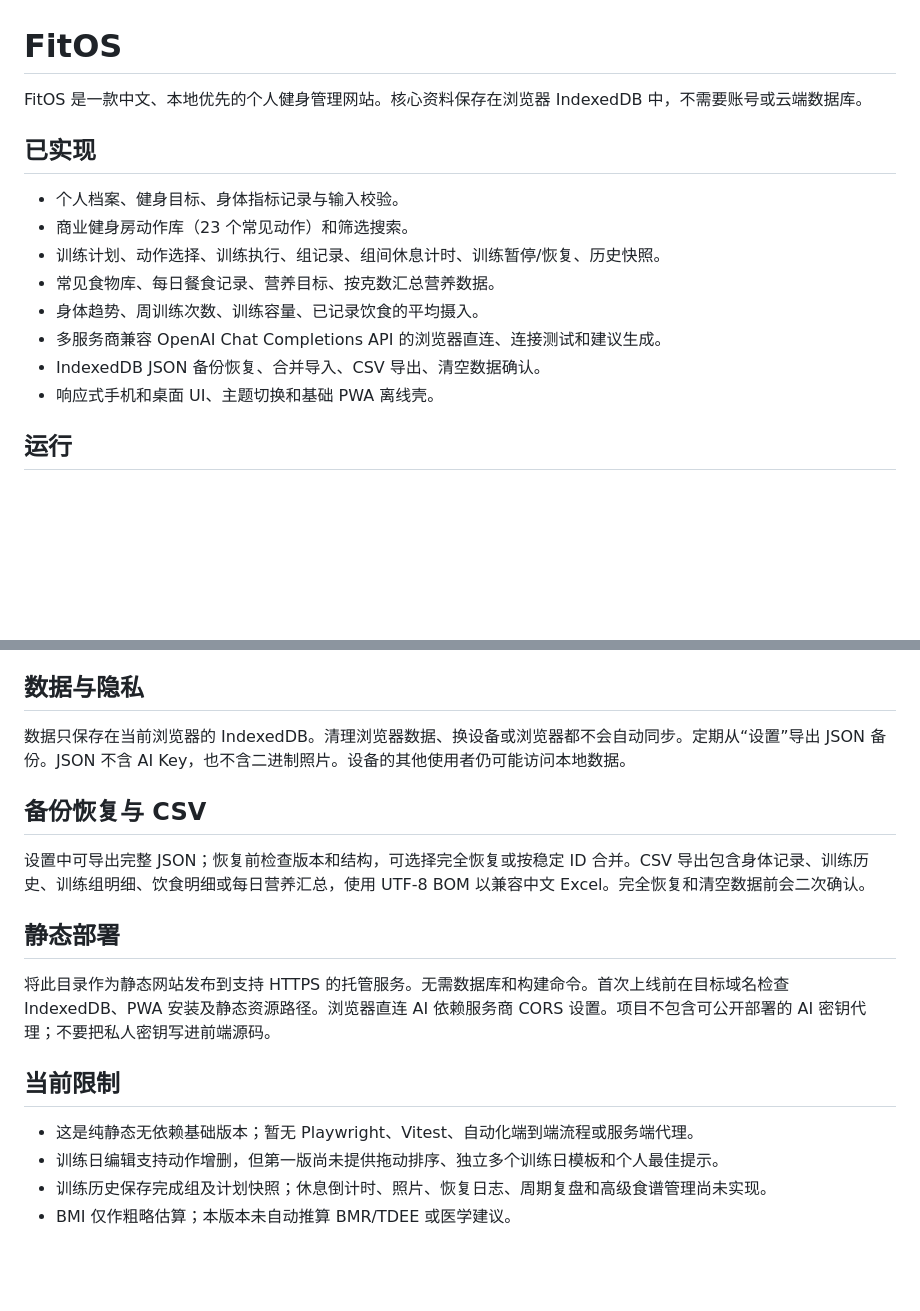
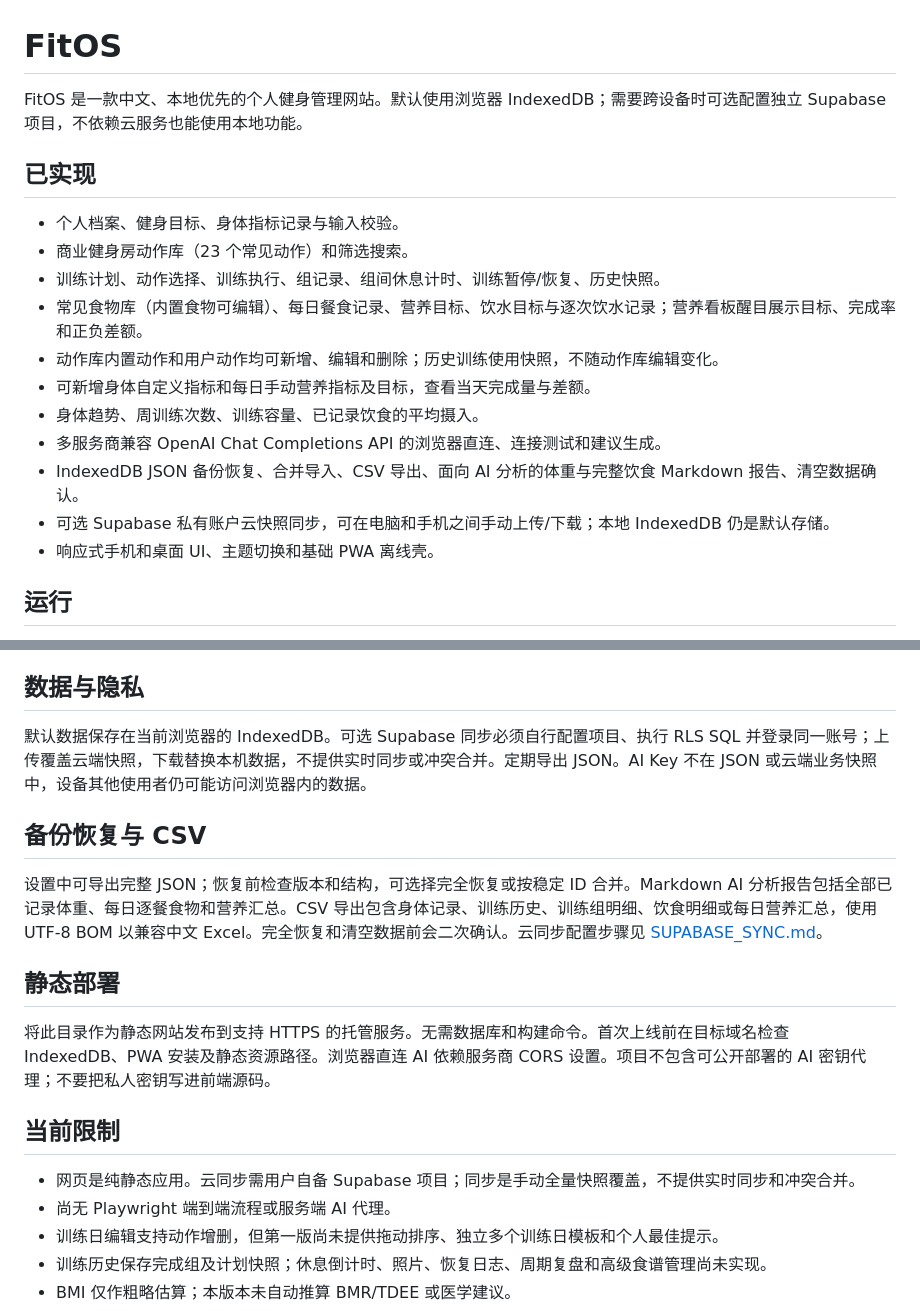
Before and after one commit to zhuwenhao3514/FitOS, a Markdown page: README.md, 2 parts joined by grey strips. Drawn GitHub-style; blank space fills up the shorter version.

Commit message:
Document device sync, nutrition metrics and AI report

```diff
--- a/README.md
+++ b/README.md
@@ -1,16 +1,19 @@
 # FitOS
 
-FitOS 是一款中文、本地优先的个人健身管理网站。核心资料保存在浏览器 IndexedDB 中，不需要账号或云端数据库。
+FitOS 是一款中文、本地优先的个人健身管理网站。默认使用浏览器 IndexedDB；需要跨设备时可选配置独立 Supabase 项目，不依赖云服务也能使用本地功能。
 
 ## 已实现
 
 - 个人档案、健身目标、身体指标记录与输入校验。
 - 商业健身房动作库（23 个常见动作）和筛选搜索。
 - 训练计划、动作选择、训练执行、组记录、组间休息计时、训练暂停/恢复、历史快照。
-- 常见食物库、每日餐食记录、营养目标、按克数汇总营养数据。
+- 常见食物库（内置食物可编辑）、每日餐食记录、营养目标、饮水目标与逐次饮水记录；营养看板醒目展示目标、完成率和正负差额。
+- 动作库内置动作和用户动作均可新增、编辑和删除；历史训练使用快照，不随动作库编辑变化。
+- 可新增身体自定义指标和每日手动营养指标及目标，查看当天完成量与差额。
 - 身体趋势、周训练次数、训练容量、已记录饮食的平均摄入。
 - 多服务商兼容 OpenAI Chat Completions API 的浏览器直连、连接测试和建议生成。
-- IndexedDB JSON 备份恢复、合并导入、CSV 导出、清空数据确认。
+- IndexedDB JSON 备份恢复、合并导入、CSV 导出、面向 AI 分析的体重与完整饮食 Markdown 报告、清空数据确认。
+- 可选 Supabase 私有账户云快照同步，可在电脑和手机之间手动上传/下载；本地 IndexedDB 仍是默认存储。
 - 响应式手机和桌面 UI、主题切换和基础 PWA 离线壳。
 
 ## 运行
@@ -34,11 +37,11 @@ node --check app.js
 
 ## 数据与隐私
 
-数据只保存在当前浏览器的 IndexedDB。清理浏览器数据、换设备或浏览器都不会自动同步。定期从“设置”导出 JSON 备份。JSON 不含 AI Key，也不含二进制照片。设备的其他使用者仍可能访问本地数据。
+默认数据保存在当前浏览器的 IndexedDB。可选 Supabase 同步必须自行配置项目、执行 RLS SQL 并登录同一账号；上传覆盖云端快照，下载替换本机数据，不提供实时同步或冲突合并。定期导出 JSON。AI Key 不在 JSON 或云端业务快照中，设备其他使用者仍可能访问浏览器内的数据。
 
 ## 备份恢复与 CSV
 
-设置中可导出完整 JSON；恢复前检查版本和结构，可选择完全恢复或按稳定 ID 合并。CSV 导出包含身体记录、训练历史、训练组明细、饮食明细或每日营养汇总，使用 UTF-8 BOM 以兼容中文 Excel。完全恢复和清空数据前会二次确认。
+设置中可导出完整 JSON；恢复前检查版本和结构，可选择完全恢复或按稳定 ID 合并。Markdown AI 分析报告包括全部已记录体重、每日逐餐食物和营养汇总。CSV 导出包含身体记录、训练历史、训练组明细、饮食明细或每日营养汇总，使用 UTF-8 BOM 以兼容中文 Excel。完全恢复和清空数据前会二次确认。云同步配置步骤见 [SUPABASE_SYNC.md](SUPABASE_SYNC.md)。
 
 ## 静态部署
 
@@ -46,7 +49,8 @@ node --check app.js
 
 ## 当前限制
 
-- 这是纯静态无依赖基础版本；暂无 Playwright、Vitest、自动化端到端流程或服务端代理。
+- 网页是纯静态应用。云同步需用户自备 Supabase 项目；同步是手动全量快照覆盖，不提供实时同步和冲突合并。
+- 尚无 Playwright 端到端流程或服务端 AI 代理。
 - 训练日编辑支持动作增删，但第一版尚未提供拖动排序、独立多个训练日模板和个人最佳提示。
 - 训练历史保存完成组及计划快照；休息倒计时、照片、恢复日志、周期复盘和高级食谱管理尚未实现。
 - BMI 仅作粗略估算；本版本未自动推算 BMR/TDEE 或医学建议。
```
